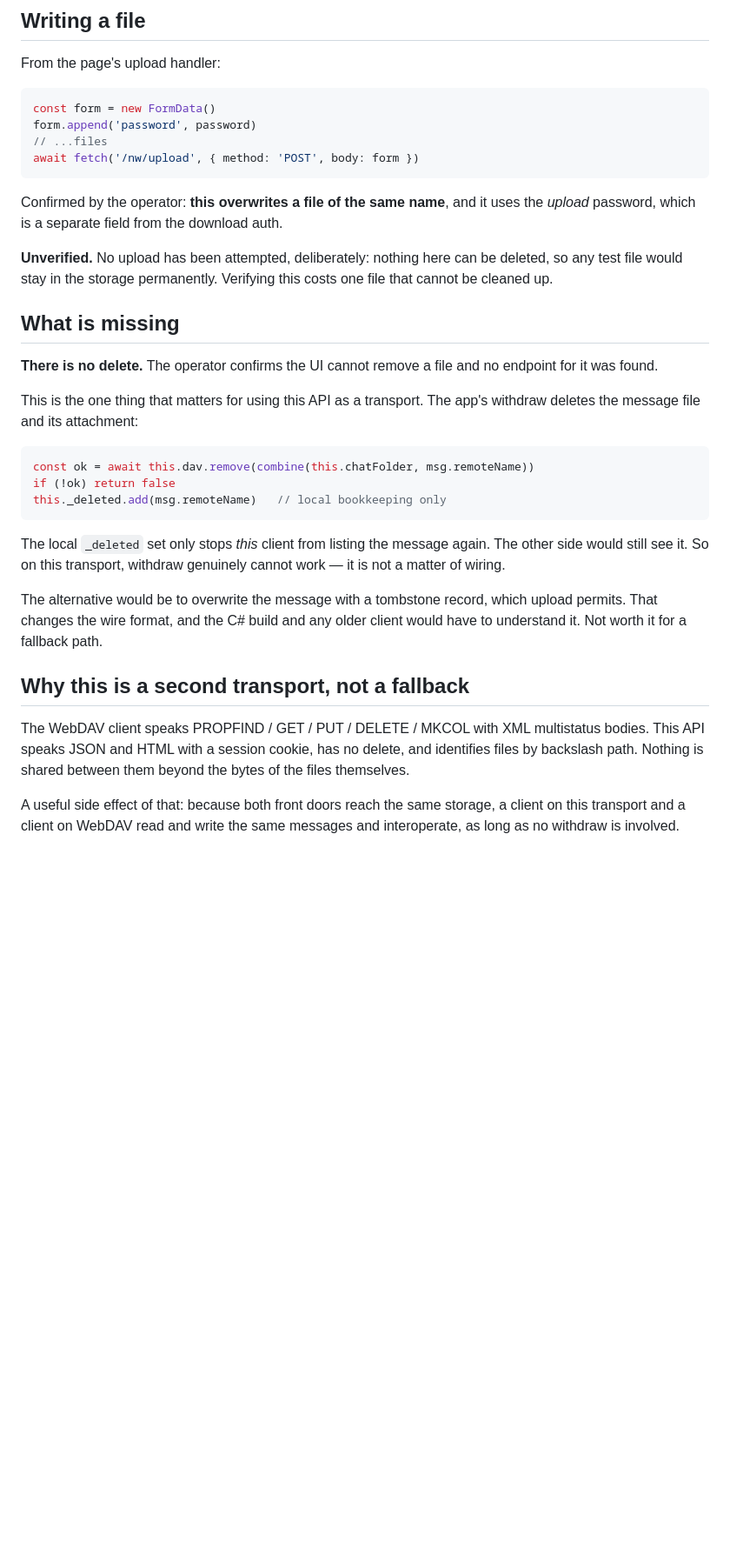
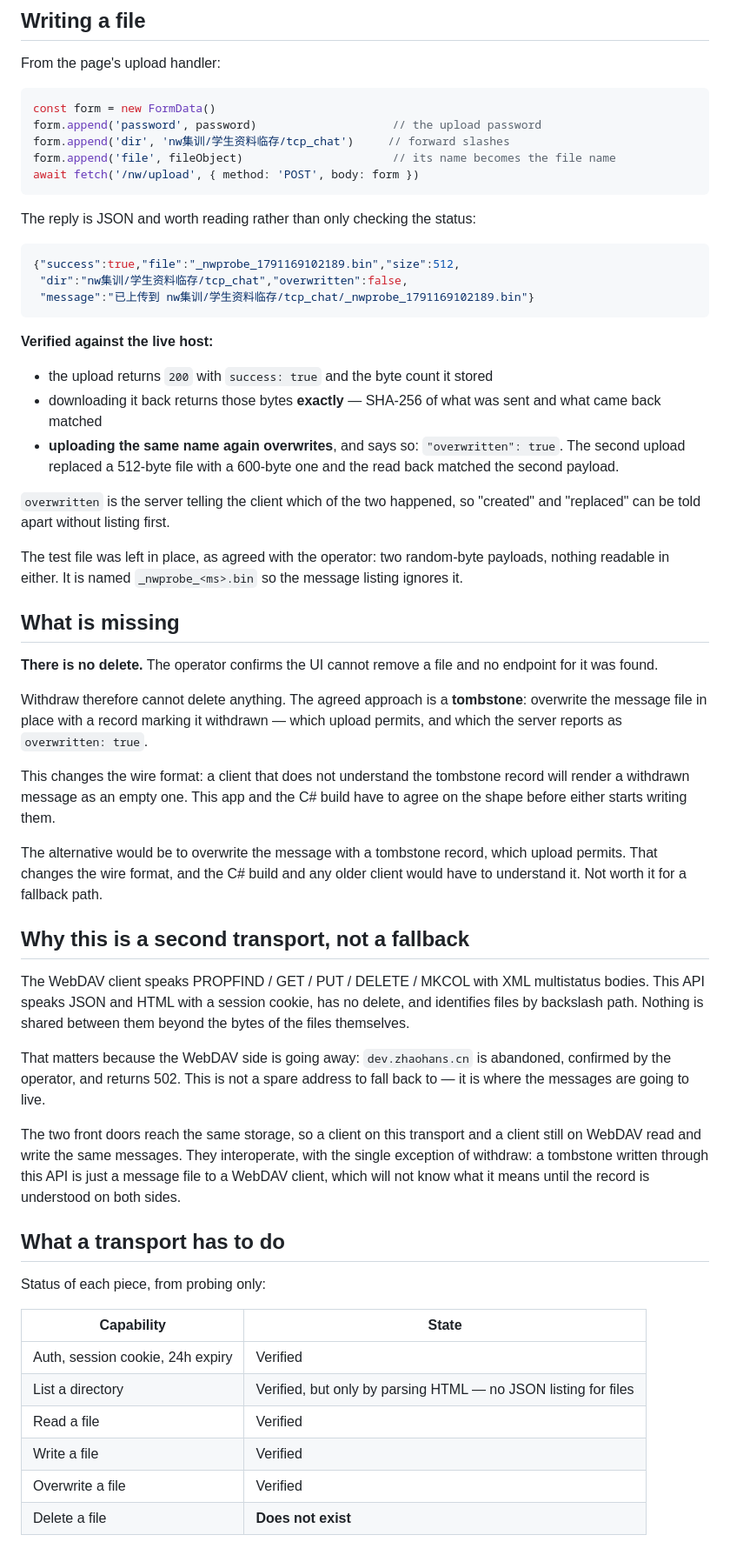
Before and after one commit to Cyan3175/TCP-Chat, a Markdown page: TCPChat-Electron/docs/nw-api.md, the part around the change. Shown at 87% size. Drawn GitHub-style; blank space fills up the shorter version.

Commit message:
nw API: upload and overwrite verified
The operator confirmed the address is where the messages are going - the WebDAV
host is abandoned, not temporarily down - so this is a transport to build, not a
spare to fall back to.

Upload turned out to be the one piece everything rested on, and it works: the
multipart call takes password, dir and file; the bytes come back byte-for-byte
identical; and uploading the same name again replaces it, with the server
reporting "overwritten": true. That last part is what makes withdraw possible
without a delete, which is the one thing this API does not have.

Tested with random-byte payloads and left in place, as agreed: nothing readable,
named so the message listing ignores it.

````diff
--- a/TCPChat-Electron/docs/nw-api.md
+++ b/TCPChat-Electron/docs/nw-api.md
@@ -86,35 +86,48 @@ From the page's upload handler:
 
 ```js
 const form = new FormData()
-form.append('password', password)
-// ...files
+form.append('password', password)                    // the upload password
+form.append('dir', 'nw集训/学生资料临存/tcp_chat')     // forward slashes
+form.append('file', fileObject)                      // its name becomes the file name
 await fetch('/nw/upload', { method: 'POST', body: form })
 ```
 
-Confirmed by the operator: **this overwrites a file of the same name**, and it
-uses the *upload* password, which is a separate field from the download auth.
+The reply is JSON and worth reading rather than only checking the status:
 
-**Unverified.** No upload has been attempted, deliberately: nothing here can be
-deleted, so any test file would stay in the storage permanently. Verifying this
-costs one file that cannot be cleaned up.
+```json
+{"success":true,"file":"_nwprobe_1791169102189.bin","size":512,
+ "dir":"nw集训/学生资料临存/tcp_chat","overwritten":false,
+ "message":"已上传到 nw集训/学生资料临存/tcp_chat/_nwprobe_1791169102189.bin"}
+```
+
+**Verified against the live host:**
+
+- the upload returns `200` with `success: true` and the byte count it stored
+- downloading it back returns those bytes **exactly** — SHA-256 of what was sent
+  and what came back matched
+- **uploading the same name again overwrites**, and says so: `"overwritten": true`.
+  The second upload replaced a 512-byte file with a 600-byte one and the read back
+  matched the second payload.
+
+`overwritten` is the server telling the client which of the two happened, so
+"created" and "replaced" can be told apart without listing first.
+
+The test file was left in place, as agreed with the operator: two random-byte
+payloads, nothing readable in either. It is named `_nwprobe_<ms>.bin` so the
+message listing ignores it.
 
 ## What is missing
 
 **There is no delete.** The operator confirms the UI cannot remove a file and no
 endpoint for it was found.
 
-This is the one thing that matters for using this API as a transport. The app's
-withdraw deletes the message file and its attachment:
+Withdraw therefore cannot delete anything. The agreed approach is a **tombstone**:
+overwrite the message file in place with a record marking it withdrawn — which
+upload permits, and which the server reports as `overwritten: true`.
 
-```js
-const ok = await this.dav.remove(combine(this.chatFolder, msg.remoteName))
-if (!ok) return false
-this._deleted.add(msg.remoteName)   // local bookkeeping only
-```
-
-The local `_deleted` set only stops *this* client from listing the message again.
-The other side would still see it. So on this transport, withdraw genuinely
-cannot work — it is not a matter of wiring.
+This changes the wire format: a client that does not understand the tombstone
+record will render a withdrawn message as an empty one. This app and the C# build
+have to agree on the shape before either starts writing them.
 
 The alternative would be to overwrite the message with a tombstone record, which
 upload permits. That changes the wire format, and the C# build and any older
@@ -127,6 +140,25 @@ multistatus bodies. This API speaks JSON and HTML with a session cookie, has no
 delete, and identifies files by backslash path. Nothing is shared between them
 beyond the bytes of the files themselves.
 
-A useful side effect of that: because both front doors reach the same storage,
-a client on this transport and a client on WebDAV read and write the same
-messages and interoperate, as long as no withdraw is involved.
+That matters because the WebDAV side is going away: `dev.zhaohans.cn` is
+abandoned, confirmed by the operator, and returns 502. This is not a spare
+address to fall back to — it is where the messages are going to live.
+
+The two front doors reach the same storage, so a client on this transport and a
+client still on WebDAV read and write the same messages. They interoperate, with
+the single exception of withdraw: a tombstone written through this API is just a
+message file to a WebDAV client, which will not know what it means until the
+record is understood on both sides.
+
+## What a transport has to do
+
+Status of each piece, from probing only:
+
+| Capability | State |
+| --- | --- |
+| Auth, session cookie, 24h expiry | Verified |
+| List a directory | Verified, but only by parsing HTML — no JSON listing for files |
+| Read a file | Verified |
+| Write a file | Verified |
+| Overwrite a file | Verified |
+| Delete a file | **Does not exist** |
````
